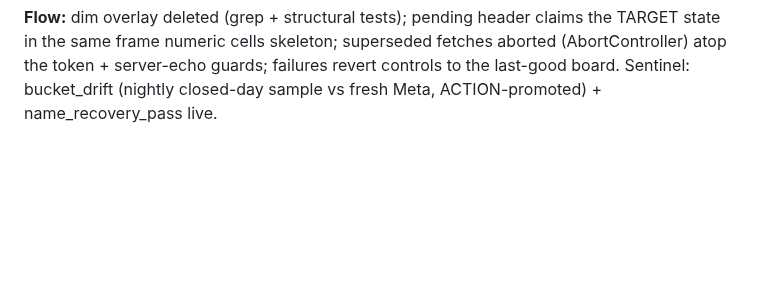
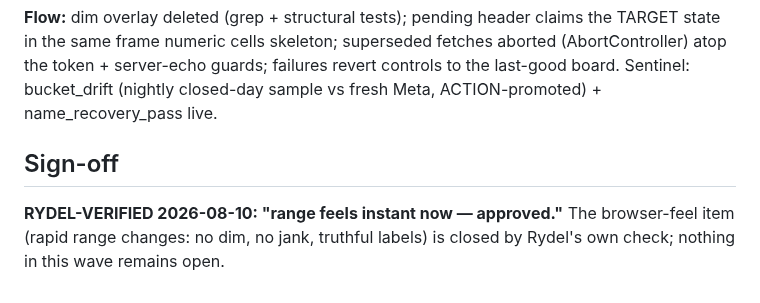
Before and after one commit to rydel-beep/servedcfoagent, a Markdown page: dashboard/RANGE_SPEED_DIAGNOSIS.md, the part around the change. GitHub-like rendering; blank space fills up the shorter version.

Commit message:
range speed: RYDEL-VERIFIED sign-off logged (feels instant — approved)
Co-Authored-By: Claude Fable 5 <noreply@anthropic.com>

```diff
--- a/dashboard/RANGE_SPEED_DIAGNOSIS.md
+++ b/dashboard/RANGE_SPEED_DIAGNOSIS.md
@@ -87,3 +87,8 @@ the TARGET state in the same frame numeric cells skeleton; superseded fetches
 aborted (AbortController) atop the token + server-echo guards; failures revert
 controls to the last-good board. Sentinel: bucket_drift (nightly closed-day
 sample vs fresh Meta, ACTION-promoted) + name_recovery_pass live.
+
+## Sign-off
+**RYDEL-VERIFIED 2026-08-10: "range feels instant now — approved."** The
+browser-feel item (rapid range changes: no dim, no jank, truthful labels) is
+closed by Rydel's own check; nothing in this wave remains open.
```
